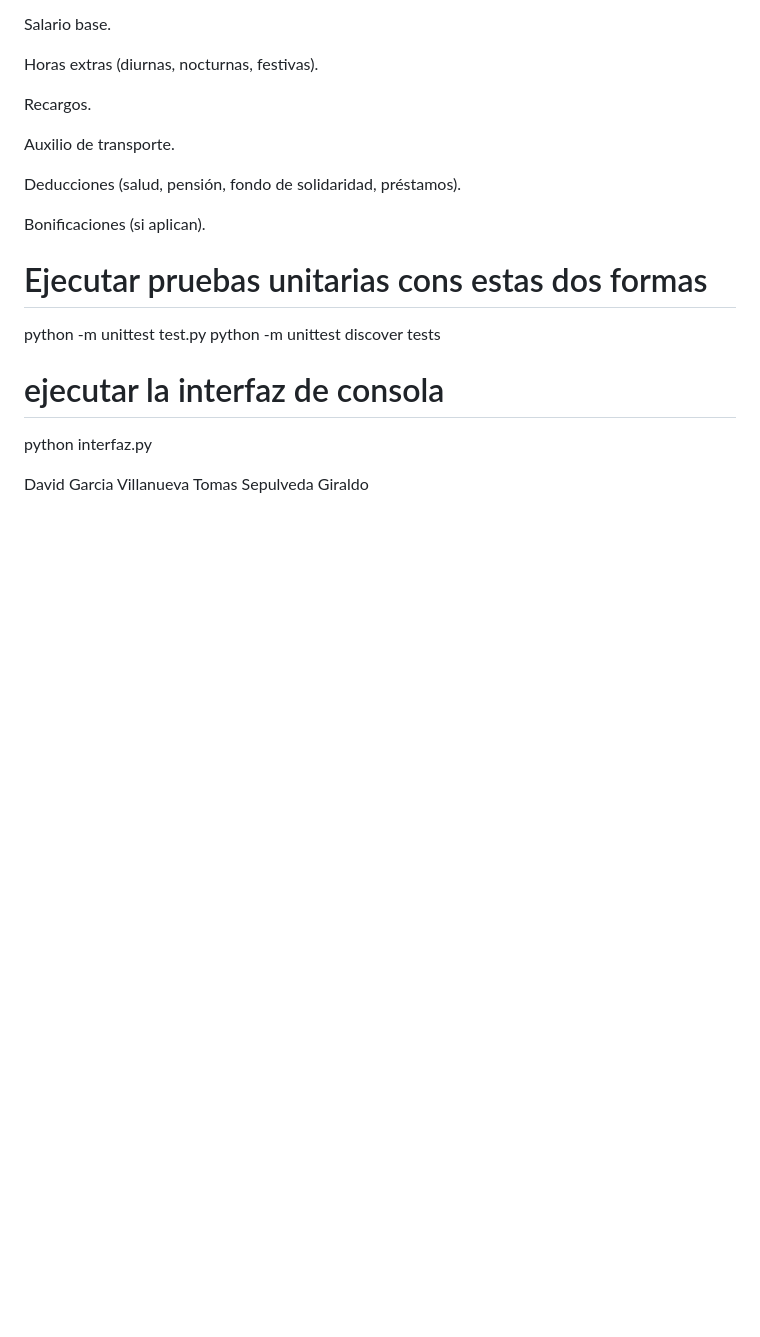
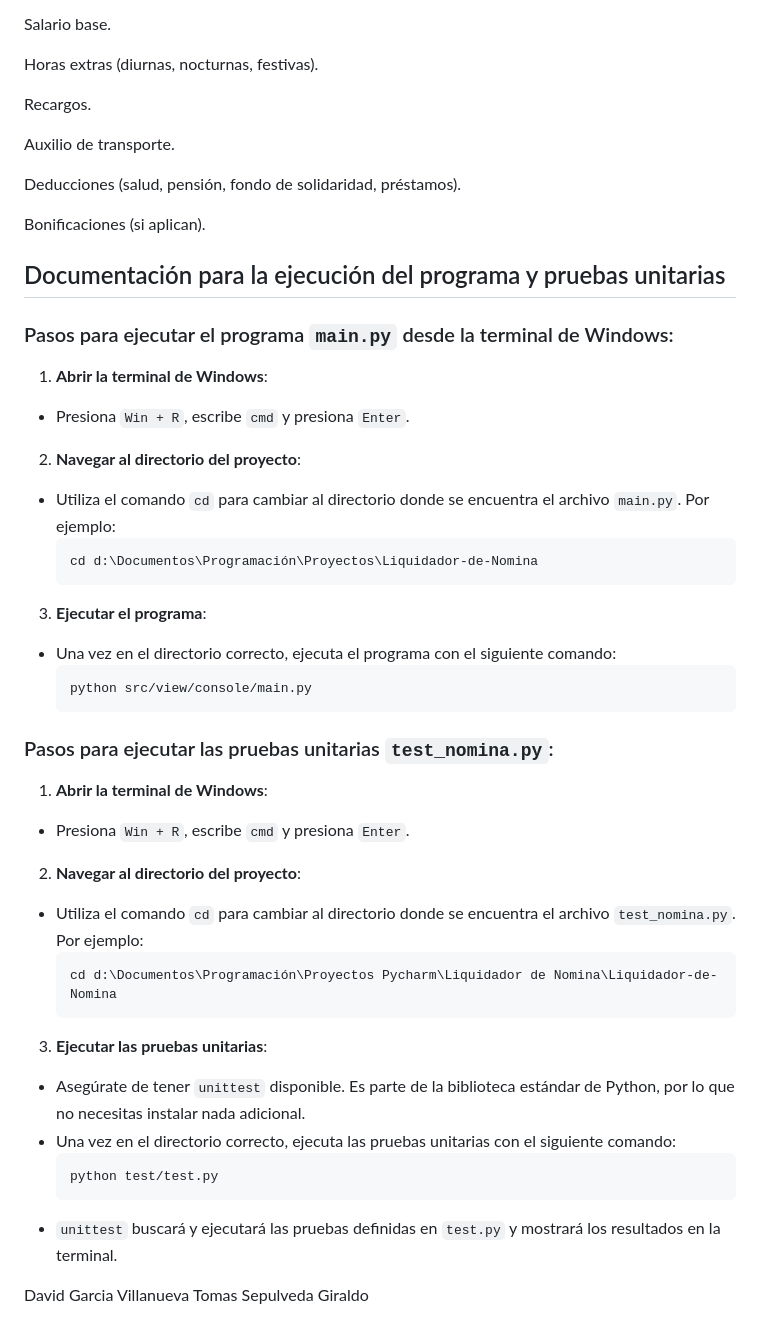
Before and after one commit to Sepu2412/liquidador-de-nomina, a Markdown page: README.md, the part around the change printed below. Drawn GitHub-style; blank space fills up the shorter version.

Commit message:
Update README.md
cambios para ejecutar en el cmd

````diff
--- a/README.md
+++ b/README.md
@@ -64,12 +64,47 @@ Deducciones (salud, pensión, fondo de solidaridad, préstamos).
 
 Bonificaciones (si aplican).
 
-# Ejecutar pruebas unitarias cons estas dos formas
-python -m unittest test.py
-python -m unittest discover tests
 
-# ejecutar la interfaz de consola
-python interfaz.py
+## Documentación para la ejecución del programa y pruebas unitarias
+
+### Pasos para ejecutar el programa `main.py` desde la terminal de Windows:
+
+1. **Abrir la terminal de Windows**:
+  - Presiona `Win + R`, escribe `cmd` y presiona `Enter`.
+
+2. **Navegar al directorio del proyecto**:
+  - Utiliza el comando `cd` para cambiar al directorio donde se encuentra el archivo `main.py`. Por ejemplo:
+    ```sh
+    cd d:\Documentos\Programación\Proyectos\Liquidador-de-Nomina
+    ```
+
+3. **Ejecutar el programa**:
+  - Una vez en el directorio correcto, ejecuta el programa con el siguiente comando:
+    ```
+    python src/view/console/main.py
+    ```
+
+### Pasos para ejecutar las pruebas unitarias `test_nomina.py`:
+
+1. **Abrir la terminal de Windows**:
+  - Presiona `Win + R`, escribe `cmd` y presiona `Enter`.
+
+2. **Navegar al directorio del proyecto**:
+  - Utiliza el comando `cd` para cambiar al directorio donde se encuentra el archivo `test_nomina.py`. Por ejemplo:
+    ```sh
+    cd d:\Documentos\Programación\Proyectos Pycharm\Liquidador de Nomina\Liquidador-de-Nomina
+    ```
+
+3. **Ejecutar las pruebas unitarias**:
+  - Asegúrate de tener `unittest` disponible. Es parte de la biblioteca estándar de Python, por lo que no necesitas instalar nada adicional.
+  - Una vez en el directorio correcto, ejecuta las pruebas unitarias con el siguiente comando:
+    ```sh
+    python test/test.py
+    ```
+  - `unittest` buscará y ejecutará las pruebas definidas en `test.py` y mostrará los resultados en la terminal.
+
+
+
 
 David Garcia Villanueva
 Tomas Sepulveda Giraldo
````
Also changed, not shown: other parts of README.md (+2 -2 lines).
